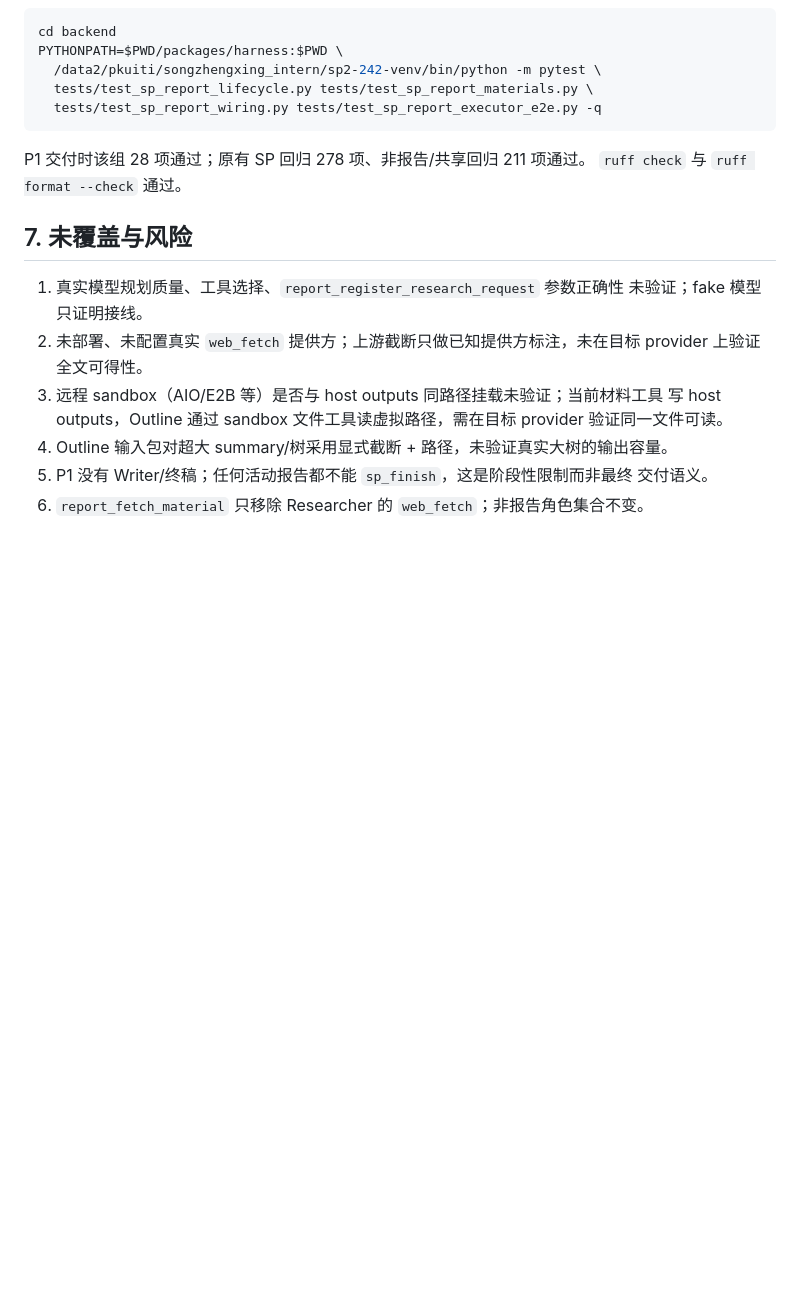
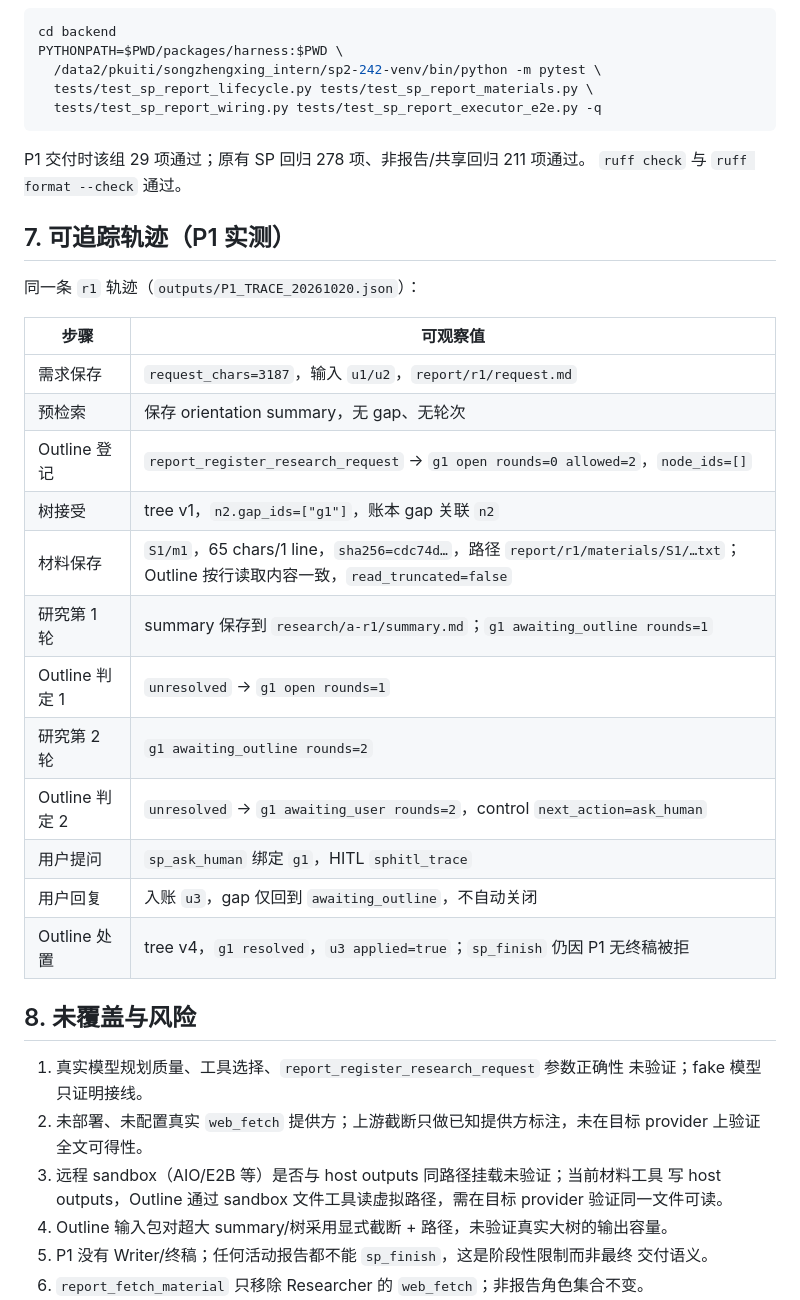
Before and after one commit to PKU-SIS/StackPlanner2.0, a Markdown page: docs/research-report/P1_IMPLEMENTATION.md, the part around the change. Rendered like a GitHub page; blank space fills up the shorter version.

Commit message:
docs(sp-report): add the verified P1 trace and final test counts

````diff
--- a/docs/research-report/P1_IMPLEMENTATION.md
+++ b/docs/research-report/P1_IMPLEMENTATION.md
@@ -114,10 +114,29 @@ PYTHONPATH=$PWD/packages/harness:$PWD \
   tests/test_sp_report_wiring.py tests/test_sp_report_executor_e2e.py -q
 ```
 
-P1 交付时该组 28 项通过；原有 SP 回归 278 项、非报告/共享回归 211 项通过。
+P1 交付时该组 29 项通过；原有 SP 回归 278 项、非报告/共享回归 211 项通过。
 `ruff check` 与 `ruff format --check` 通过。
 
-## 7. 未覆盖与风险
+## 7. 可追踪轨迹（P1 实测）
+
+同一条 `r1` 轨迹（`outputs/P1_TRACE_20261020.json`）：
+
+| 步骤 | 可观察值 |
+|---|---|
+| 需求保存 | `request_chars=3187`，输入 `u1/u2`，`report/r1/request.md` |
+| 预检索 | 保存 orientation summary，无 gap、无轮次 |
+| Outline 登记 | `report_register_research_request` -> `g1 open rounds=0 allowed=2`，`node_ids=[]` |
+| 树接受 | tree v1，`n2.gap_ids=["g1"]`，账本 gap 关联 `n2` |
+| 材料保存 | `S1/m1`，65 chars/1 line，`sha256=cdc74d…`，路径 `report/r1/materials/S1/…txt`；Outline 按行读取内容一致，`read_truncated=false` |
+| 研究第 1 轮 | summary 保存到 `research/a-r1/summary.md`；`g1 awaiting_outline rounds=1` |
+| Outline 判定 1 | `unresolved` -> `g1 open rounds=1` |
+| 研究第 2 轮 | `g1 awaiting_outline rounds=2` |
+| Outline 判定 2 | `unresolved` -> `g1 awaiting_user rounds=2`，control `next_action=ask_human` |
+| 用户提问 | `sp_ask_human` 绑定 `g1`，HITL `sphitl_trace` |
+| 用户回复 | 入账 `u3`，gap 仅回到 `awaiting_outline`，不自动关闭 |
+| Outline 处置 | tree v4，`g1 resolved`，`u3 applied=true`；`sp_finish` 仍因 P1 无终稿被拒 |
+
+## 8. 未覆盖与风险
 
 1. 真实模型规划质量、工具选择、`report_register_research_request` 参数正确性
    未验证；fake 模型只证明接线。
````
